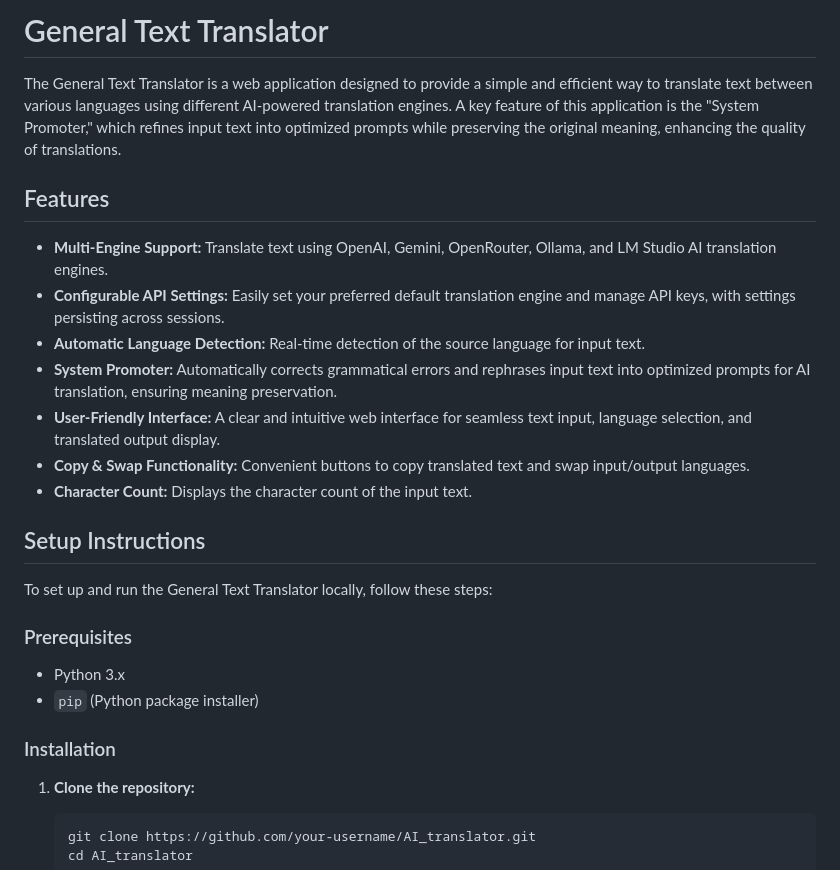
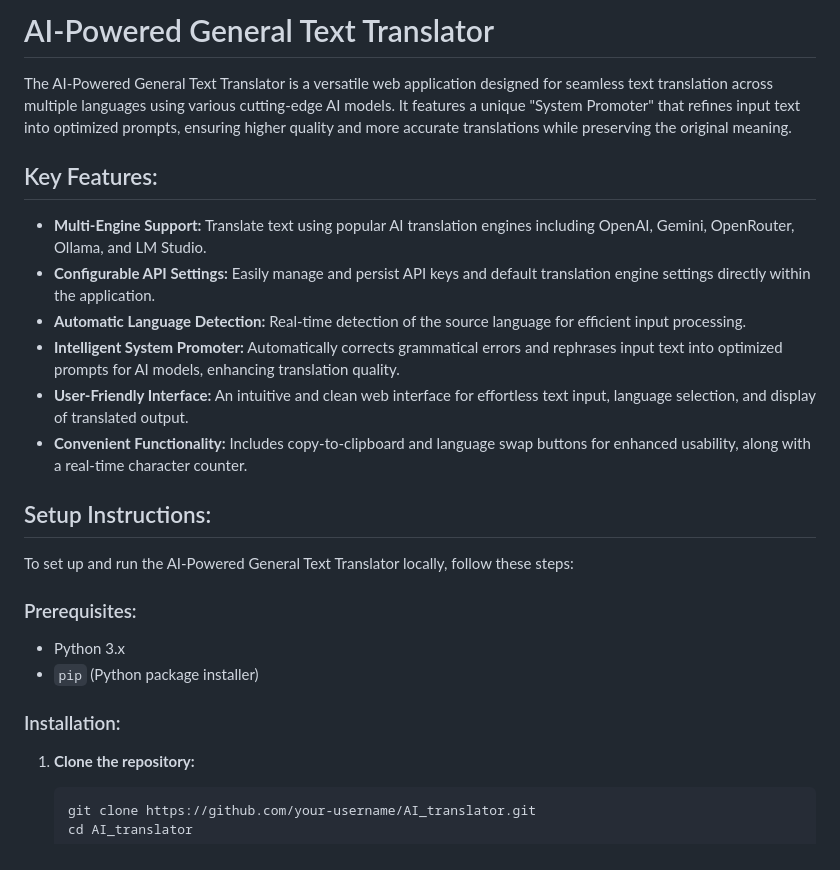
Before and after one commit to vishwas0developers/AI_translator, a Markdown page: README.md, the part around the change printed below. Rendered like a GitHub page.

````diff
--- a/README.md
+++ b/README.md
@@ -1,27 +1,26 @@
-# General Text Translator
+# AI-Powered General Text Translator
 
-The General Text Translator is a web application designed to provide a simple and efficient way to translate text between various languages using different AI-powered translation engines. A key feature of this application is the "System Promoter," which refines input text into optimized prompts while preserving the original meaning, enhancing the quality of translations.
+The AI-Powered General Text Translator is a versatile web application designed for seamless text translation across multiple languages using various cutting-edge AI models. It features a unique "System Promoter" that refines input text into optimized prompts, ensuring higher quality and more accurate translations while preserving the original meaning.
 
-## Features
+## Key Features:
 
-*   **Multi-Engine Support:** Translate text using OpenAI, Gemini, OpenRouter, Ollama, and LM Studio AI translation engines.
-*   **Configurable API Settings:** Easily set your preferred default translation engine and manage API keys, with settings persisting across sessions.
-*   **Automatic Language Detection:** Real-time detection of the source language for input text.
-*   **System Promoter:** Automatically corrects grammatical errors and rephrases input text into optimized prompts for AI translation, ensuring meaning preservation.
-*   **User-Friendly Interface:** A clear and intuitive web interface for seamless text input, language selection, and translated output display.
-*   **Copy & Swap Functionality:** Convenient buttons to copy translated text and swap input/output languages.
-*   **Character Count:** Displays the character count of the input text.
+*   **Multi-Engine Support:** Translate text using popular AI translation engines including OpenAI, Gemini, OpenRouter, Ollama, and LM Studio.
+*   **Configurable API Settings:** Easily manage and persist API keys and default translation engine settings directly within the application.
+*   **Automatic Language Detection:** Real-time detection of the source language for efficient input processing.
+*   **Intelligent System Promoter:** Automatically corrects grammatical errors and rephrases input text into optimized prompts for AI models, enhancing translation quality.
+*   **User-Friendly Interface:** An intuitive and clean web interface for effortless text input, language selection, and display of translated output.
+*   **Convenient Functionality:** Includes copy-to-clipboard and language swap buttons for enhanced usability, along with a real-time character counter.
 
-## Setup Instructions
+## Setup Instructions:
 
-To set up and run the General Text Translator locally, follow these steps:
+To set up and run the AI-Powered General Text Translator locally, follow these steps:
 
-### Prerequisites
+### Prerequisites:
 
 *   Python 3.x
 *   `pip` (Python package installer)
 
-### Installation
+### Installation:
 
 1.  **Clone the repository:**
     ```bash
````
Also changed, not shown: other parts of README.md (+8 -6 lines), prd.md (deleted, +0 -127 lines).
